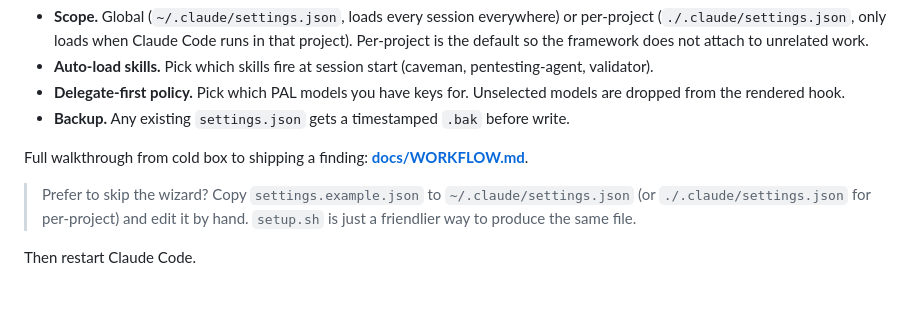
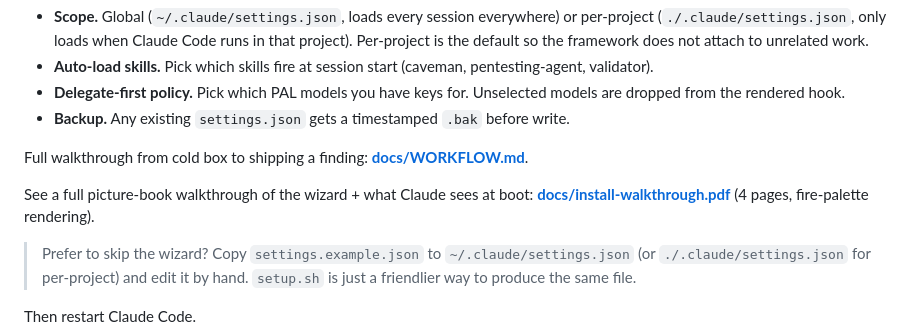
Before and after one commit to crowx01/sauron, a Markdown page: README.md, the part around the change. GitHub-like rendering; blank space fills up the shorter version.

Commit message:
docs: link install-walkthrough.pdf from README

```diff
--- a/README.md
+++ b/README.md
@@ -74,6 +74,8 @@ git clone https://github.com/crowx01/sauron && cd sauron
 
 Full walkthrough from cold box to shipping a finding: **[docs/WORKFLOW.md](docs/WORKFLOW.md)**.
 
+See a full picture-book walkthrough of the wizard + what Claude sees at boot: **[docs/install-walkthrough.pdf](docs/install-walkthrough.pdf)** (4 pages, fire-palette rendering).
+
 > Prefer to skip the wizard? Copy `settings.example.json` to `~/.claude/settings.json` (or `./.claude/settings.json` for per-project) and edit it by hand. `setup.sh` is just a friendlier way to produce the same file.
 
 Then restart Claude Code.
```
